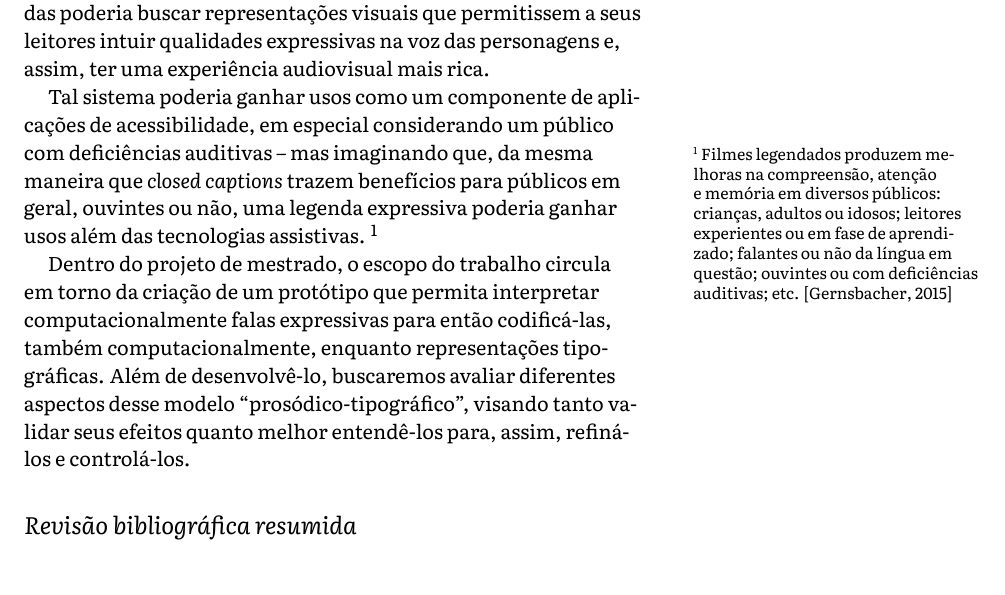
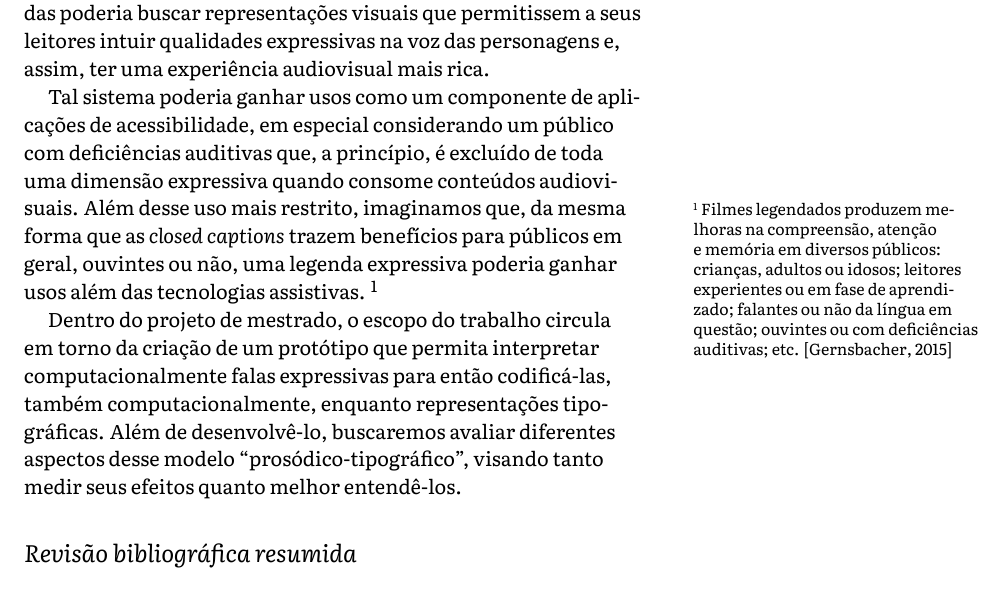
Before and after one commit to caluap/qualificacao_msc, a LaTeX document (main.tex): part of page 1 of 6, cut so that both start at the same text. Compiled offline with XeLaTeX.

Commit message:
objetivos mais justificados

```diff
--- a/main.tex
+++ b/main.tex
@@ -112,9 +112,9 @@
 
 Em um filme, as legendas traduzem em texto aquilo que falam as personagens. Sons codificados tipograficamente dão acesso ao \textit{que} é dito, mas essa representação ignora \textit{como} as palavras são ditas. Nosso trabalho parte da ideia de que, dado que os sentidos do \textit{que se diz} são modificados por \textit{como se diz}, um sistema de legendas poderia buscar representações visuais que permitissem a seus leitores intuir qualidades expressivas na voz das personagens e, assim, ter uma experiência audiovisual mais rica.
 
-Tal sistema poderia ganhar usos como um componente de aplicações de acessibilidade, em especial considerando um público com deficiências auditivas -- mas imaginando que, da mesma maneira que \textit{closed captions} trazem benefícios para públicos em geral, ouvintes ou não, uma legenda expressiva poderia ganhar usos além das tecnologias assistivas. \sidenote[][-3\baselineskip]{Filmes legendados produzem melhoras na compreensão, atenção e memória em diversos públicos: crianças, adultos ou idosos; leitores experientes ou em fase de aprendizado; falantes ou não da língua em questão; ouvintes ou com deficiências auditivas; etc. \citep{fiske_video_2015}}
+Tal sistema poderia ganhar usos como um componente de aplicações de acessibilidade, em especial considerando um público com deficiências auditivas que, a princípio, é excluído de toda uma dimensão expressiva quando consome conteúdos audiovisuais. Além desse uso mais restrito, imaginamos que, da mesma forma que as \textit{closed captions} trazem benefícios para públicos em geral, ouvintes ou não, uma legenda expressiva poderia ganhar usos além das tecnologias assistivas. \sidenote[][-3\baselineskip]{Filmes legendados produzem melhoras na compreensão, atenção e memória em diversos públicos: crianças, adultos ou idosos; leitores experientes ou em fase de aprendizado; falantes ou não da língua em questão; ouvintes ou com deficiências auditivas; etc. \citep{fiske_video_2015}}
 
-Dentro do projeto de mestrado, o escopo do trabalho circula em torno da criação de um protótipo que permita interpretar computacionalmente falas expressivas para então codificá-las, também computacionalmente, enquanto representações tipográficas. Além de desenvolvê-lo, buscaremos avaliar diferentes aspectos desse modelo ``prosódico-tipográfico'', visando tanto validar seus efeitos quanto melhor entendê-los para, assim, refiná-los e controlá-los.
+Dentro do projeto de mestrado, o escopo do trabalho circula em torno da criação de um protótipo que permita interpretar computacionalmente falas expressivas para então codificá-las, também computacionalmente, enquanto representações tipográficas. Além de desenvolvê-lo, buscaremos avaliar diferentes aspectos desse modelo ``prosódico-tipográfico'', visando tanto medir seus efeitos quanto melhor entendê-los.
 
 \section{Revisão bibliográfica resumida}\label{sec:revisao_bibliografica}
 
```
